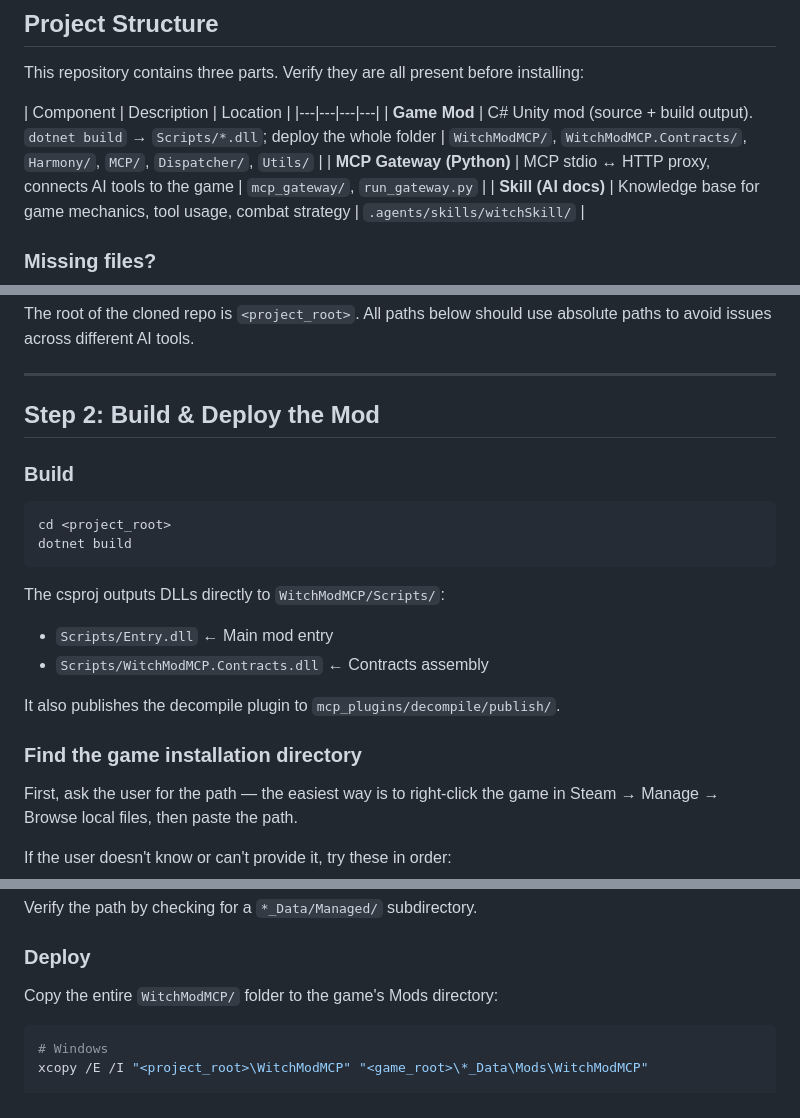
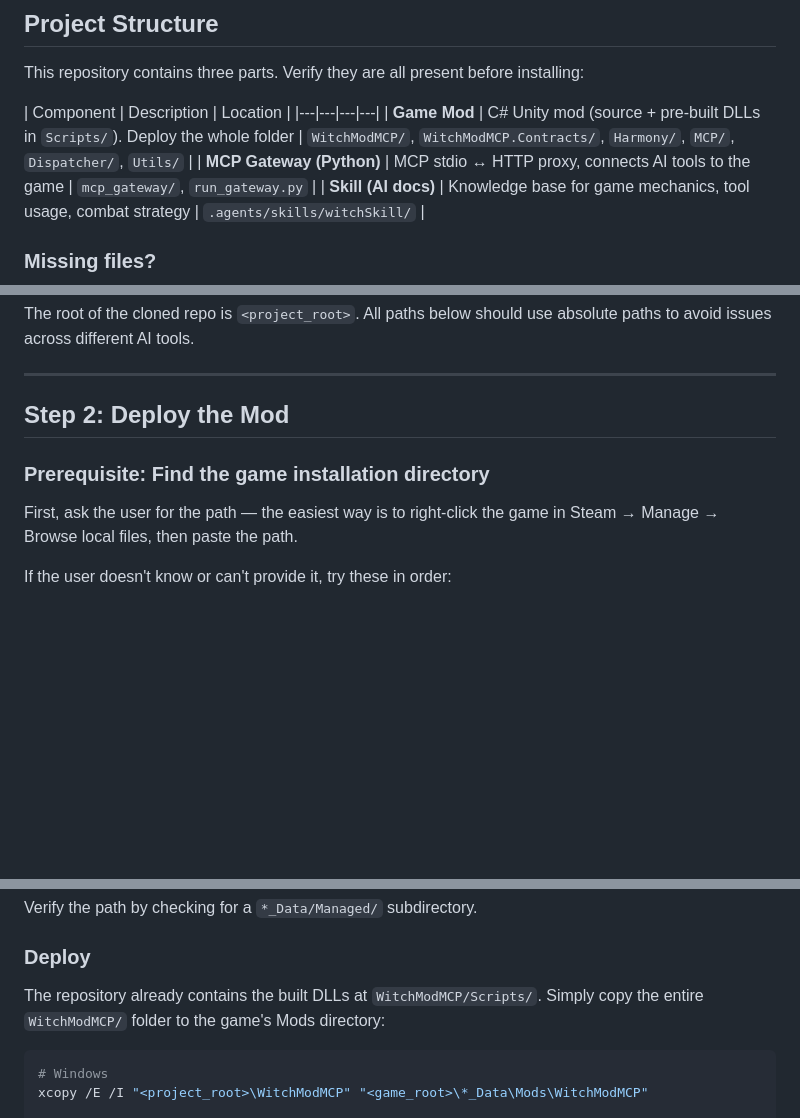
Before and after one commit to JXDYJS/WITCHMODMCP, a Markdown page: INSTALL.md, 3 parts joined by grey strips. GitHub-like rendering; blank space fills up the shorter version.

Commit message:
fix: INSTALL.md — normal install is just copy, build is optional
The repo already ships pre-built DLLs in WitchModMCP/Scripts/. Normal
install flow is clone → copy folder. Build from source moved to an
optional note at the end of Step 2.

````diff
--- a/INSTALL.md
+++ b/INSTALL.md
@@ -8,7 +8,7 @@ This repository contains three parts. Verify they are all present before install
 
 | Component | Description | Location |
 |---|---|---|---|
-| **Game Mod** | C# Unity mod (source + build output). `dotnet build` → `Scripts/*.dll`; deploy the whole folder | `WitchModMCP/`, `WitchModMCP.Contracts/`, `Harmony/`, `MCP/`, `Dispatcher/`, `Utils/` |
+| **Game Mod** | C# Unity mod (source + pre-built DLLs in `Scripts/`). Deploy the whole folder | `WitchModMCP/`, `WitchModMCP.Contracts/`, `Harmony/`, `MCP/`, `Dispatcher/`, `Utils/` |
 | **MCP Gateway (Python)** | MCP stdio ↔ HTTP proxy, connects AI tools to the game | `mcp_gateway/`, `run_gateway.py` |
 | **Skill (AI docs)** | Knowledge base for game mechanics, tool usage, combat strategy | `.agents/skills/witchSkill/` |
 
@@ -35,22 +35,9 @@ The root of the cloned repo is `<project_root>`. All paths below should use abso
 
 ---
 
-## Step 2: Build & Deploy the Mod
+## Step 2: Deploy the Mod
 
-### Build
-
-```bash
-cd <project_root>
-dotnet build
-```
-
-The csproj outputs DLLs directly to `WitchModMCP/Scripts/`:
-- `Scripts/Entry.dll` ← Main mod entry
-- `Scripts/WitchModMCP.Contracts.dll` ← Contracts assembly
-
-It also publishes the decompile plugin to `mcp_plugins/decompile/publish/`.
-
-### Find the game installation directory
+### Prerequisite: Find the game installation directory
 
 First, ask the user for the path — the easiest way is to right-click the game in Steam → Manage → Browse local files, then paste the path.
 
@@ -69,7 +56,7 @@ Verify the path by checking for a `*_Data/Managed/` subdirectory.
 
 ### Deploy
 
-Copy the entire `WitchModMCP/` folder to the game's Mods directory:
+The repository already contains the built DLLs at `WitchModMCP/Scripts/`. Simply copy the entire `WitchModMCP/` folder to the game's Mods directory:
 
 ```bash
 # Windows
````
Also changed, not shown: other parts of INSTALL.md (+2 -0 lines).
